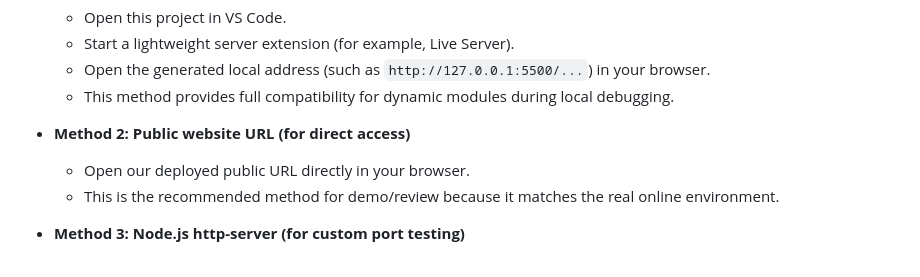
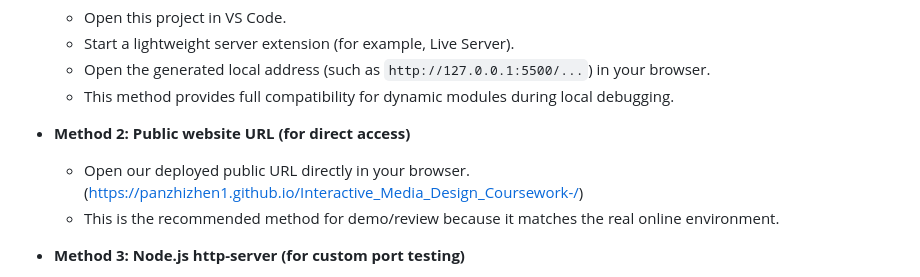
Before and after one commit to panzhizhen1/Interactive_Media_Design_Coursework-, a Markdown page: README.md, the part around the change. Drawn GitHub-style.

```diff
--- a/README.md
+++ b/README.md
@@ -11,7 +11,7 @@ You can open this website in either of the following two ways:
   - This method provides full compatibility for dynamic modules during local debugging.
 
 - **Method 2: Public website URL (for direct access)**
-  - Open our deployed public URL directly in your browser.
+  - Open our deployed public URL directly in your browser. (https://panzhizhen1.github.io/Interactive_Media_Design_Coursework-/)
   - This is the recommended method for demo/review because it matches the real online environment.
 
 - **Method 3: Node.js http-server (for custom port testing)**
```
